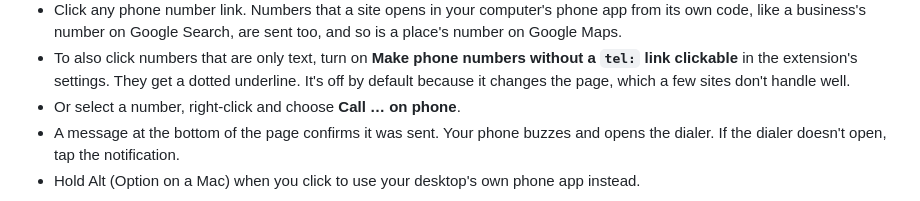
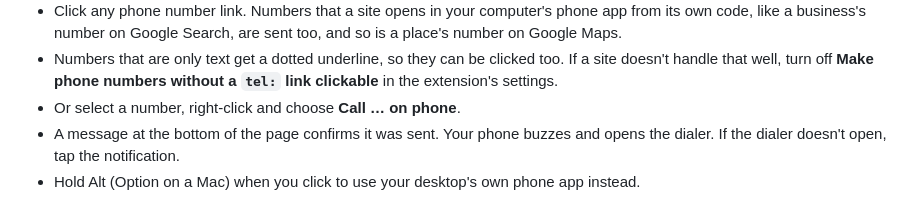
Before and after one commit to dk1/ha-click-to-call, a Markdown page: README.md, the part around the change. GitHub-like rendering.

```diff
--- a/README.md
+++ b/README.md
@@ -60,9 +60,8 @@ step and nothing downloaded at runtime, so you can read all of it before you loa
 <img src="docs/screenshots/page-number.png" width="480" alt="Phone numbers on a web page with a dotted underline.">
 
 - Click any phone number link. Numbers that a site opens in your computer's phone app from its own code, like a business's number on Google Search, are sent too, and so is a place's number on Google Maps.
-- To also click numbers that are only text, turn on **Make phone numbers without a `tel:` link clickable** in the
-  extension's settings. They get a dotted underline. It's off by default because it changes the page, which a few
-  sites don't handle well.
+- Numbers that are only text get a dotted underline, so they can be clicked too. If a site doesn't handle that well,
+  turn off **Make phone numbers without a `tel:` link clickable** in the extension's settings.
 - Or select a number, right-click and choose **Call … on phone**.
 - A message at the bottom of the page confirms it was sent. Your phone buzzes and opens the dialer. If the
   dialer doesn't open, tap the notification.
```
Also changed, not shown: store/LISTING.md (+5 -4 lines), store/images/screenshot-2-any-number.png, 4 other files.
